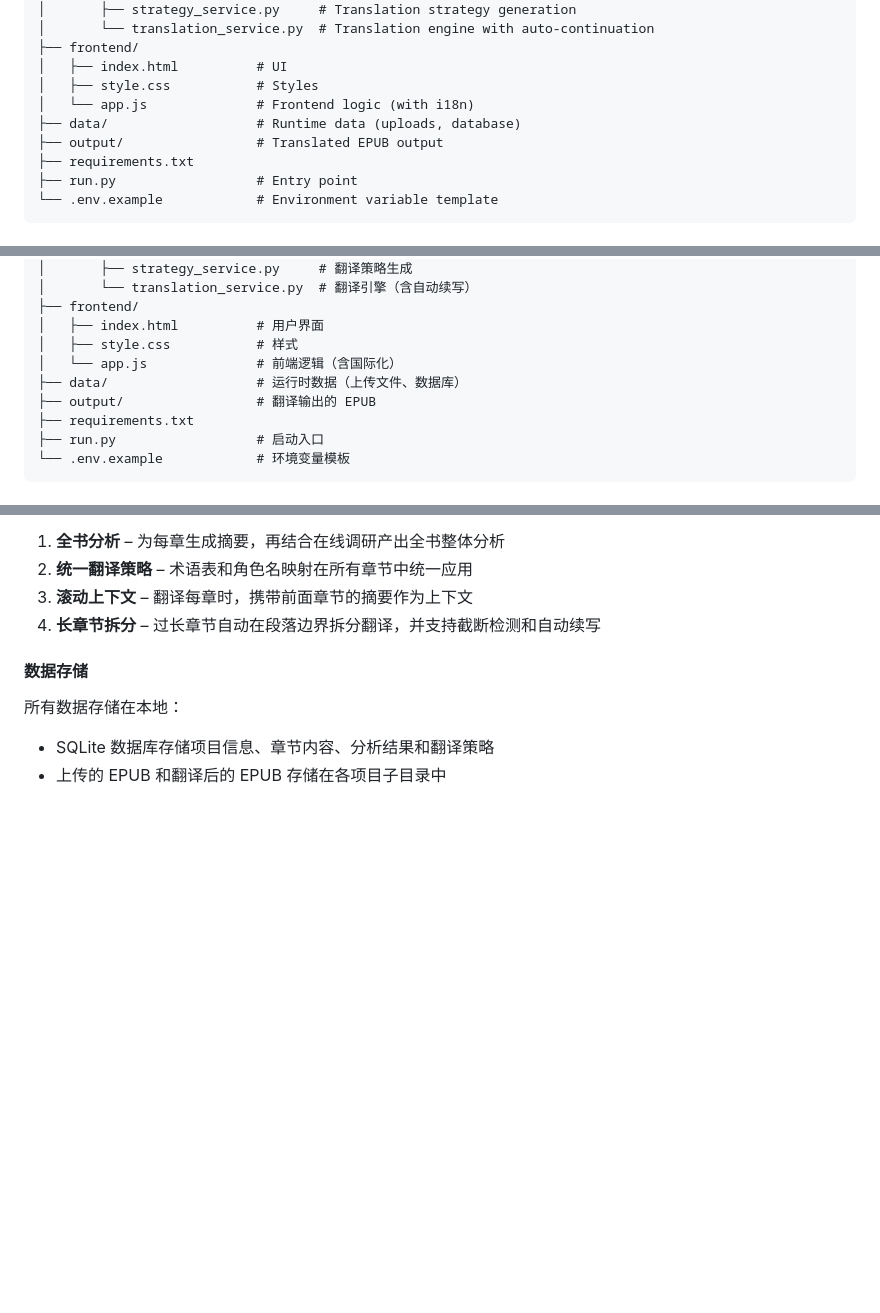
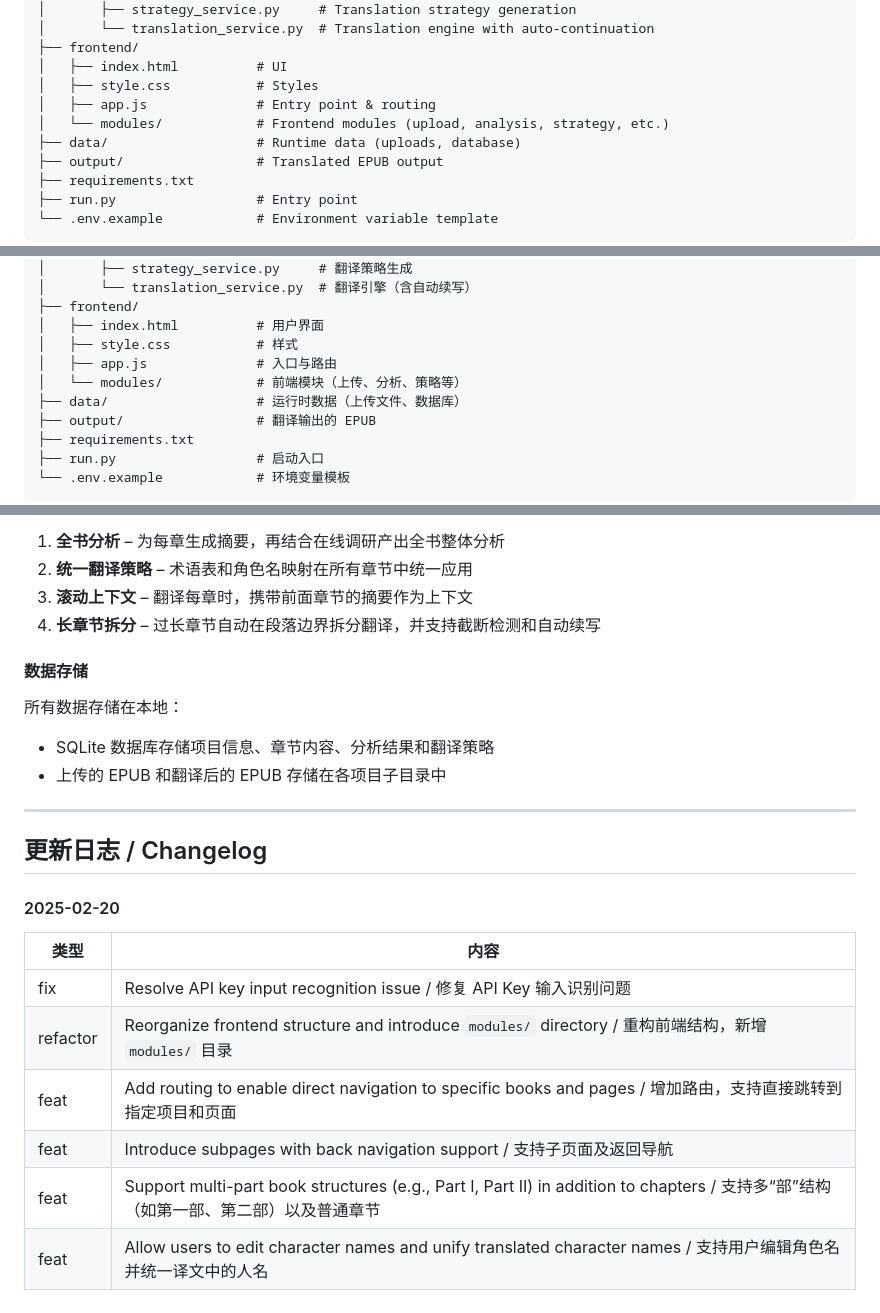
Before and after one commit to eveshi/bitranslator, a Markdown page: README.md, 3 parts joined by grey strips. Drawn GitHub-style; blank space fills up the shorter version.

Commit message:
add changelog section in readme

```diff
--- a/README.md
+++ b/README.md
@@ -134,7 +134,8 @@ bitranslator/
 ├── frontend/
 │   ├── index.html          # UI
 │   ├── style.css           # Styles
-│   └── app.js              # Frontend logic (with i18n)
+│   ├── app.js              # Entry point & routing
+│   └── modules/            # Frontend modules (upload, analysis, strategy, etc.)
 ├── data/                   # Runtime data (uploads, database)
 ├── output/                 # Translated EPUB output
 ├── requirements.txt
@@ -274,7 +275,8 @@ bitranslator/
 ├── frontend/
 │   ├── index.html          # 用户界面
 │   ├── style.css           # 样式
-│   └── app.js              # 前端逻辑（含国际化）
+│   ├── app.js              # 入口与路由
+│   └── modules/            # 前端模块（上传、分析、策略等）
 ├── data/                   # 运行时数据（上传文件、数据库）
 ├── output/                 # 翻译输出的 EPUB
 ├── requirements.txt
@@ -298,3 +300,19 @@ bitranslator/
 所有数据存储在本地：
 - SQLite 数据库存储项目信息、章节内容、分析结果和翻译策略
 - 上传的 EPUB 和翻译后的 EPUB 存储在各项目子目录中
+
+---
+
+<a id="changelog"></a>
+## 更新日志 / Changelog
+
+#### 2025-02-20
+
+| 类型 | 内容 |
+|------|------|
+| fix | Resolve API key input recognition issue / 修复 API Key 输入识别问题 |
+| refactor | Reorganize frontend structure and introduce `modules/` directory / 重构前端结构，新增 `modules/` 目录 |
+| feat | Add routing to enable direct navigation to specific books and pages / 增加路由，支持直接跳转到指定项目和页面 |
+| feat | Introduce subpages with back navigation support / 支持子页面及返回导航 |
+| feat | Support multi-part book structures (e.g., Part I, Part II) in addition to chapters / 支持多“部”结构（如第一部、第二部）以及普通章节 |
+| feat | Allow users to edit character names and unify translated character names / 支持用户编辑角色名并统一译文中的人名 |
```
Also changed, not shown: other parts of README.md (+1 -1 lines).
